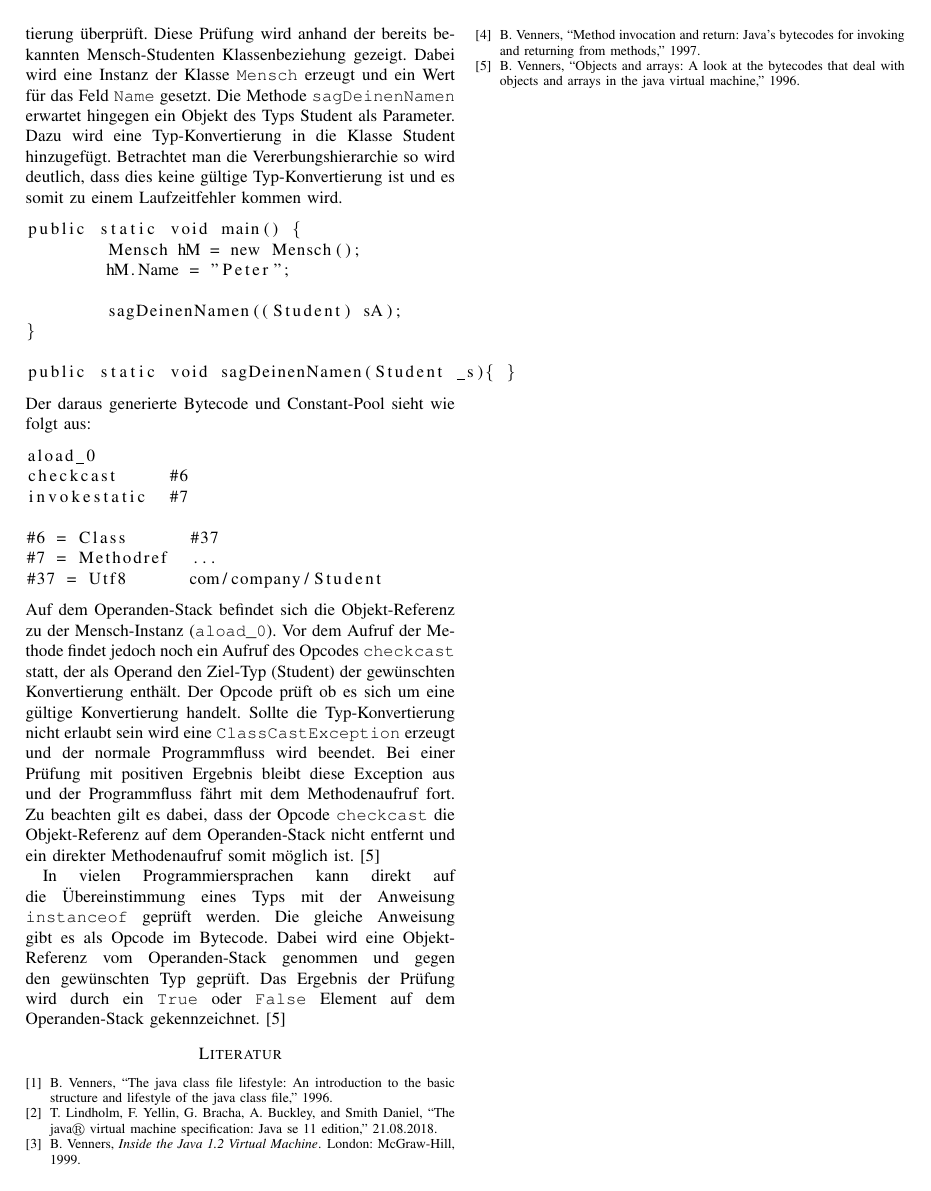
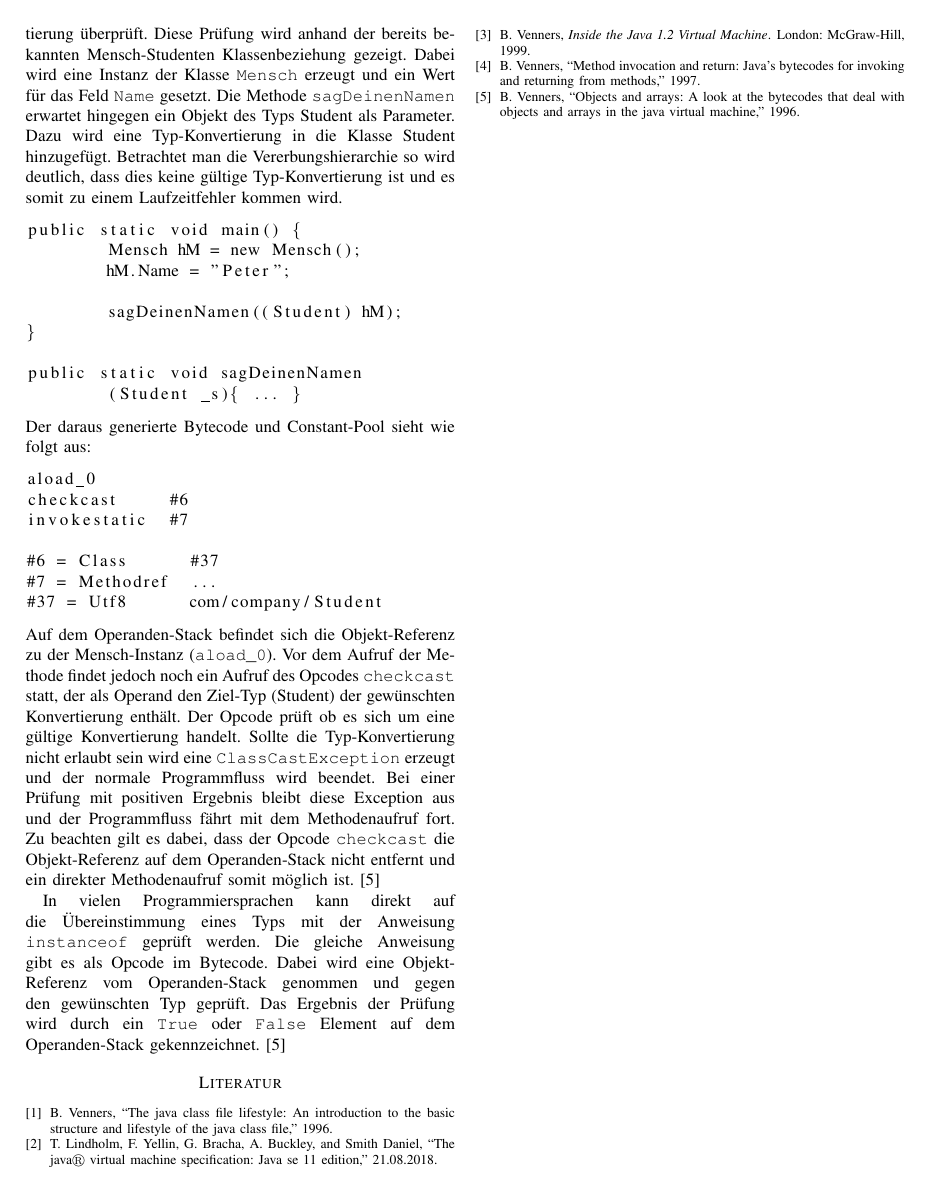
Before and after one commit to georg-braun/Study-Seminararbeit-OO-In-Der-JVM-WS1819, a LaTeX paper (Dokument/Seminararbeit.tex): page 7 of 7. Compiled offline with pdfLaTeX; a missing font is replaced by an installed copy or a similar font; a LaTeX package or settings file that is missing is left out.

Commit message:
Fehler im Beispielcode korrigiert

```diff
--- a/Dokument/Seminararbeit.tex
+++ b/Dokument/Seminararbeit.tex
@@ -295,10 +295,11 @@ public static void main() {
 	Mensch hM = new Mensch();
 	hM.Name = "Peter";
 
-	sagDeinenNamen((Student) sA);
+	sagDeinenNamen((Student) hM);
 }
 
-public static void sagDeinenNamen(Student _s){ }
+public static void sagDeinenNamen
+	(Student _s){ ... }
 \end{lstlisting}
 Der daraus generierte Bytecode und Constant-Pool sieht wie folgt aus:
 \begin{lstlisting}
```
